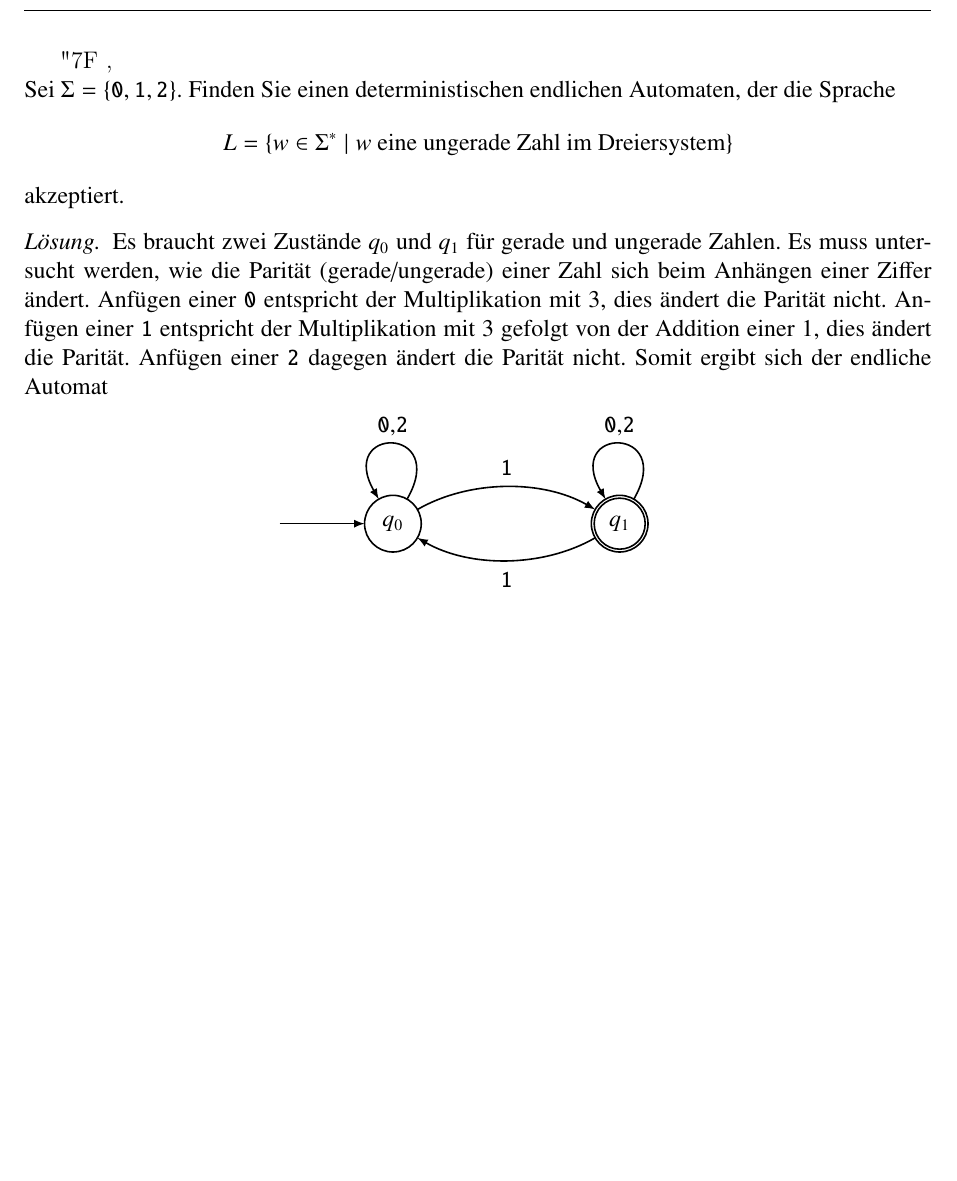
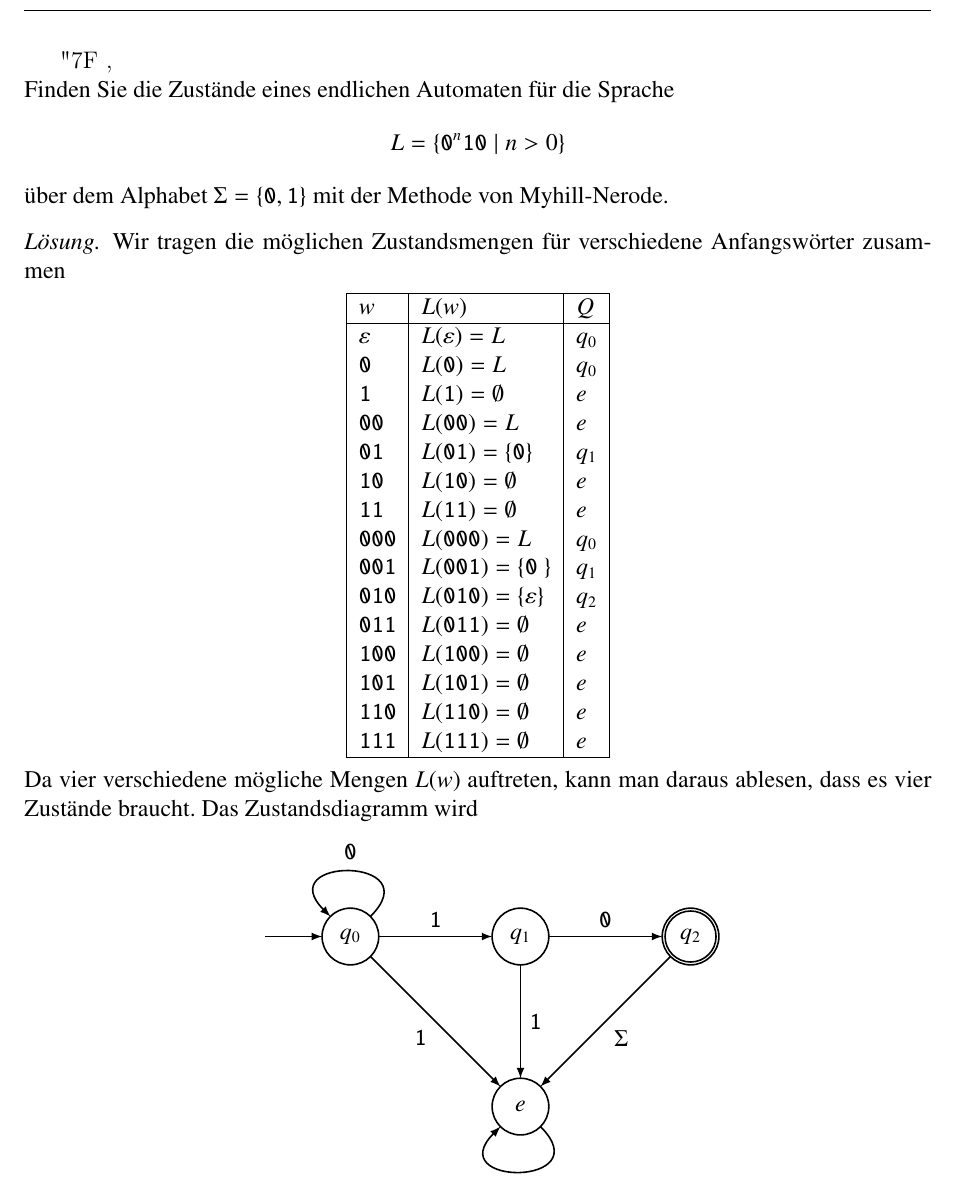
Before and after one commit to AndreasFMueller/AutoSpr, a LaTeX book (aufgaben/test.tex, which reads aufgaben/3/30000079.tex): part of the page, cut so that both start at the same text, the shorter picture padded with empty space. Compiled offline with pdfLaTeX.

Commit message:
new problem

```diff
--- /dev/null
+++ b/aufgaben/3/30000079.tex
@@ -0,0 +1,82 @@
+Finden Sie die Zustände eines endlichen Automaten für die Sprache
+\[
+L
+=
+\{
+\texttt{0}^n\texttt{10}
+\mid
+n>0
+\}
+\]
+über dem Alphabet $\Sigma=\{\texttt{0},\texttt{1}\}$ mit der Methode
+von Myhill-Nerode.
+
+\begin{loesung}
+Wir tragen die möglichen Zustandsmengen für verschiedene Anfangswörter
+zusammen
+\begin{center}
+\begin{tabular}{|>{$}l<{$}|>{$}l<{$}|>{$}l<{$}|}
+\hline
+w            & L(w)                                & Q   \\
+\hline
+\varepsilon  & L(\varepsilon)  = L                 & q_0 \\
+\texttt{0}   & L(\texttt{0})   = L                 & q_0 \\
+\texttt{1}   & L(\texttt{1})   = \emptyset         & e   \\
+\texttt{00}  & L(\texttt{00})  = L                 & e   \\
+\texttt{01}  & L(\texttt{01})  = \{ \texttt{0} \}  & q_1 \\
+\texttt{10}  & L(\texttt{10})  = \emptyset         & e   \\
+\texttt{11}  & L(\texttt{11})  = \emptyset         & e   \\
+\texttt{000} & L(\texttt{000}) = L                 & q_0 \\
+\texttt{001} & L(\texttt{001}) = \{ \texttt{0} \}  & q_1 \\
+\texttt{010} & L(\texttt{010}) = \{ \varepsilon \} & q_2 \\
+\texttt{011} & L(\texttt{011}) = \emptyset         & e   \\
+\texttt{100} & L(\texttt{100}) = \emptyset         & e   \\
+\texttt{101} & L(\texttt{101}) = \emptyset         & e   \\
+\texttt{110} & L(\texttt{110}) = \emptyset         & e   \\
+\texttt{111} & L(\texttt{111}) = \emptyset         & e   \\
+\hline
+\end{tabular}
+\end{center}
+Da vier verschiedene mögliche Mengen $L(w)$ auftreten, kann man
+daraus ablesen, dass es vier Zustände braucht.
+Das Zustandsdiagramm wird
+\begin{center}
+\begin{tikzpicture}[>=latex,thick]
+\coordinate (q0) at (0,0);
+\coordinate (q1) at (3,0);
+\coordinate (q2) at (6,0);
+\coordinate (e) at (3,-3);
+\def\pfeil#1#2{
+	\draw[->,shorten >= 0.5cm,shorten <= 0.5cm] #1 -- #2;
+}
+\def\zustand#1#2{
+	\draw #1 circle[radius=0.5];
+	\node at #1 {$#2$};
+}
+\def\akzeptierzustand#1#2{
+	\draw #1 circle[radius=0.5];
+	\draw #1 circle[radius=0.45];
+	\node at #1 {$#2$};
+}
+\zustand{(q0)}{q_0}
+\zustand{(q1)}{q_1}
+\akzeptierzustand{(q2)}{q_2}
+\zustand{(e)}{e}
+\pfeil{(-2,0)}{(q0)}
+\pfeil{(q0)}{(q1)}
+\pfeil{(q1)}{(q2)}
+\pfeil{(q0)}{(e)}
+\pfeil{(q1)}{(e)}
+\pfeil{(q2)}{(e)}
+\node at ($0.5*(q2)+0.5*(e)$) [below right] {$\Sigma$};
+\node at ($0.5*(q0)+0.5*(e)$) [below left] {$\texttt{1}$};
+\node at ($0.5*(q1)+0.5*(e)$) [right] {$\texttt{1}$};
+\node at ($0.5*(q0)+0.5*(q1)$) [above] {$\texttt{1}$};
+\node at ($0.5*(q1)+0.5*(q2)$) [above] {$\texttt{0}$};
+\draw[->,shorten >= 0.5cm,shorten <= 0.5cm] (q0) to[out=45,in=135,distance=2cm] (q0);
+\node at ($(q0)+(0,1.2)$) [above] {\texttt{0}};
+\draw[->,shorten >= 0.5cm,shorten <= 0.5cm] (e) to[out=-45,in=-135,distance=2cm] (e);
+\node at ($(e)+(0,-1.2)$) [below] {$\Sigma$};
+\end{tikzpicture}
+\end{center}
+\end{loesung}
```
Also changed, not shown: aufgaben/testaufgabe.tex (+1 -1 lines).
